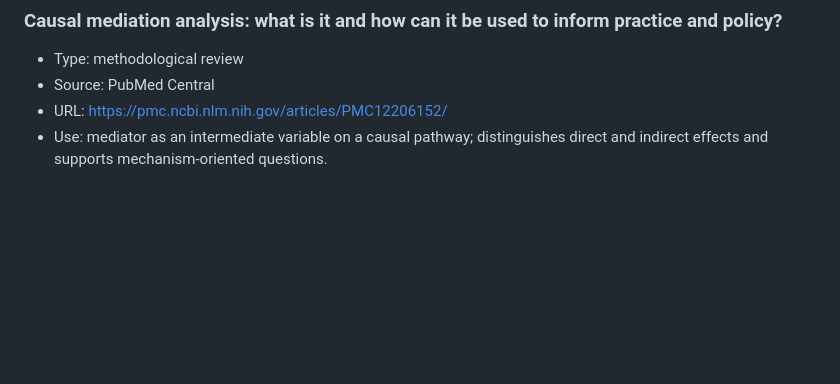
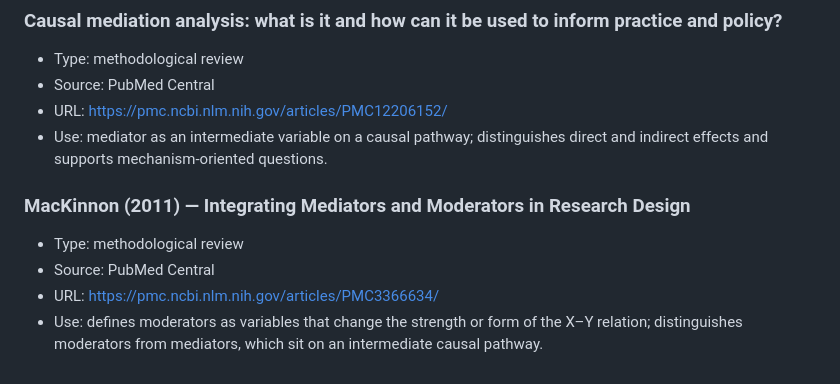
Before and after one commit to Likenoai/knowledge-lab, a Markdown page: learning/question-framing/RESOURCES.md, the part around the change. Rendered like a GitHub page; blank space fills up the shorter version.

Commit message:
Add moderator research resource

```diff
--- a/learning/question-framing/RESOURCES.md
+++ b/learning/question-framing/RESOURCES.md
@@ -125,3 +125,10 @@
 - Source: PubMed Central
 - URL: https://pmc.ncbi.nlm.nih.gov/articles/PMC12206152/
 - Use: mediator as an intermediate variable on a causal pathway; distinguishes direct and indirect effects and supports mechanism-oriented questions.
+
+
+### MacKinnon (2011) — Integrating Mediators and Moderators in Research Design
+- Type: methodological review
+- Source: PubMed Central
+- URL: https://pmc.ncbi.nlm.nih.gov/articles/PMC3366634/
+- Use: defines moderators as variables that change the strength or form of the X–Y relation; distinguishes moderators from mediators, which sit on an intermediate causal pathway.
```
